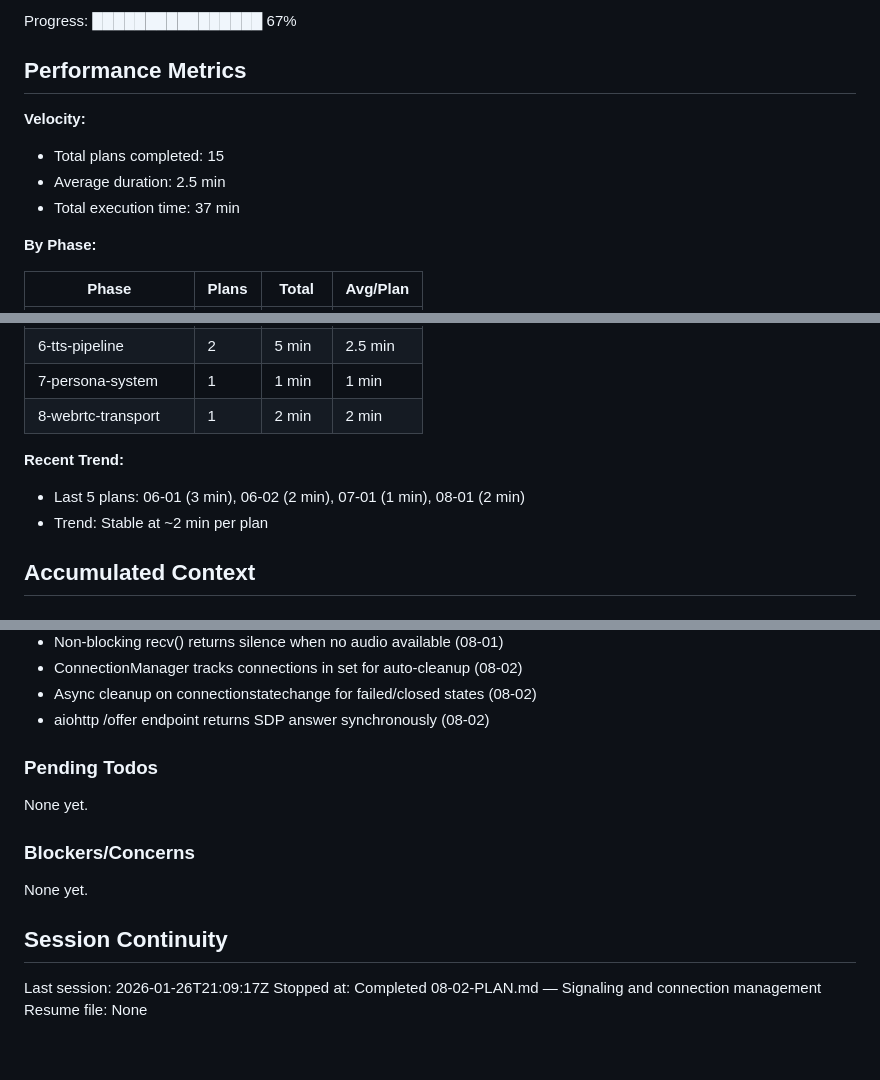
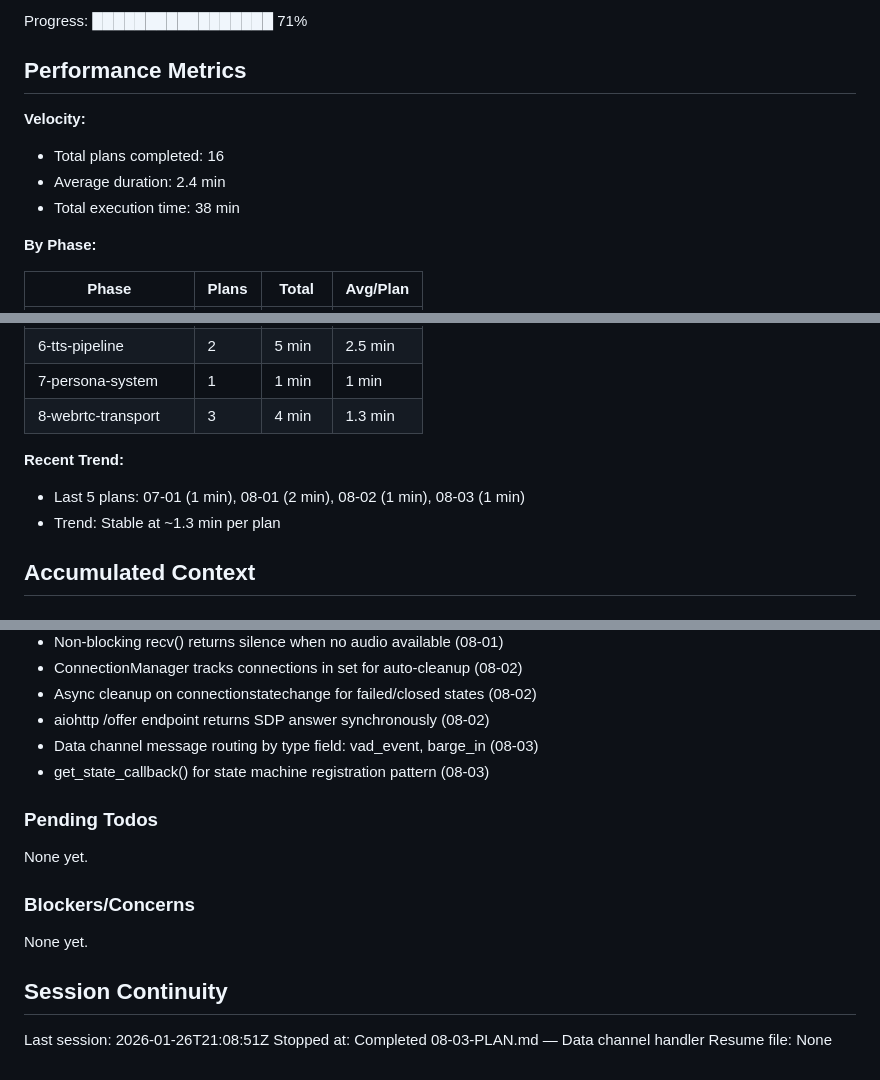
Before and after one commit to alucard1311/ergos-mvp, a Markdown page: .planning/STATE.md, 3 parts joined by grey strips. GitHub-like rendering; blank space fills up the shorter version.

Commit message:
docs(08-03): complete data channel handler plan
Tasks completed: 2/2
- Create data channel handler
- Update transport exports

SUMMARY: .planning/phases/08-webrtc-transport/08-03-SUMMARY.md

```diff
--- a/.planning/STATE.md
+++ b/.planning/STATE.md
@@ -16,12 +16,12 @@ Last activity: 2026-01-26 — Completed 08-02-PLAN.md
 
-Progress: ████████████████ 67%
+Progress: █████████████████ 71%
 
 ## Performance Metrics
 
 **Velocity:**
-- Total plans completed: 15
-- Average duration: 2.5 min
-- Total execution time: 37 min
+- Total plans completed: 16
+- Average duration: 2.4 min
+- Total execution time: 38 min
 
 **By Phase:**
 
@@ -34,11 +34,11 @@ Progress: ████████████████ 67%
 | 5-llm-integration | 2 | 4 min | 2 min |
 | 6-tts-pipeline | 2 | 5 min | 2.5 min |
 | 7-persona-system | 1 | 1 min | 1 min |
-| 8-webrtc-transport | 1 | 2 min | 2 min |
+| 8-webrtc-transport | 3 | 4 min | 1.3 min |
 
 **Recent Trend:**
-- Last 5 plans: 06-01 (3 min), 06-02 (2 min), 07-01 (1 min), 08-01 (2 min)
-- Trend: Stable at ~2 min per plan
+- Last 5 plans: 07-01 (1 min), 08-01 (2 min), 08-02 (1 min), 08-03 (1 min)
+- Trend: Stable at ~1.3 min per plan
 
 ## Accumulated Context
 
@@ -94,6 +94,8 @@ Recent decisions affecting current work:
 - ConnectionManager tracks connections in set for auto-cleanup (08-02)
 - Async cleanup on connectionstatechange for failed/closed states (08-02)
 - aiohttp /offer endpoint returns SDP answer synchronously (08-02)
+- Data channel message routing by type field: vad_event, barge_in (08-03)
+- get_state_callback() for state machine registration pattern (08-03)
 
 ### Pending Todos
 
@@ -105,6 +107,6 @@ None yet.
 
 ## Session Continuity
 
-Last session: 2026-01-26T21:09:17Z
-Stopped at: Completed 08-02-PLAN.md — Signaling and connection management
+Last session: 2026-01-26T21:08:51Z
+Stopped at: Completed 08-03-PLAN.md — Data channel handler
 Resume file: None
```
Also changed, not shown: other parts of .planning/STATE.md (+2 -2 lines), .planning/ROADMAP.md (+1 -1 lines), 1 other file.
